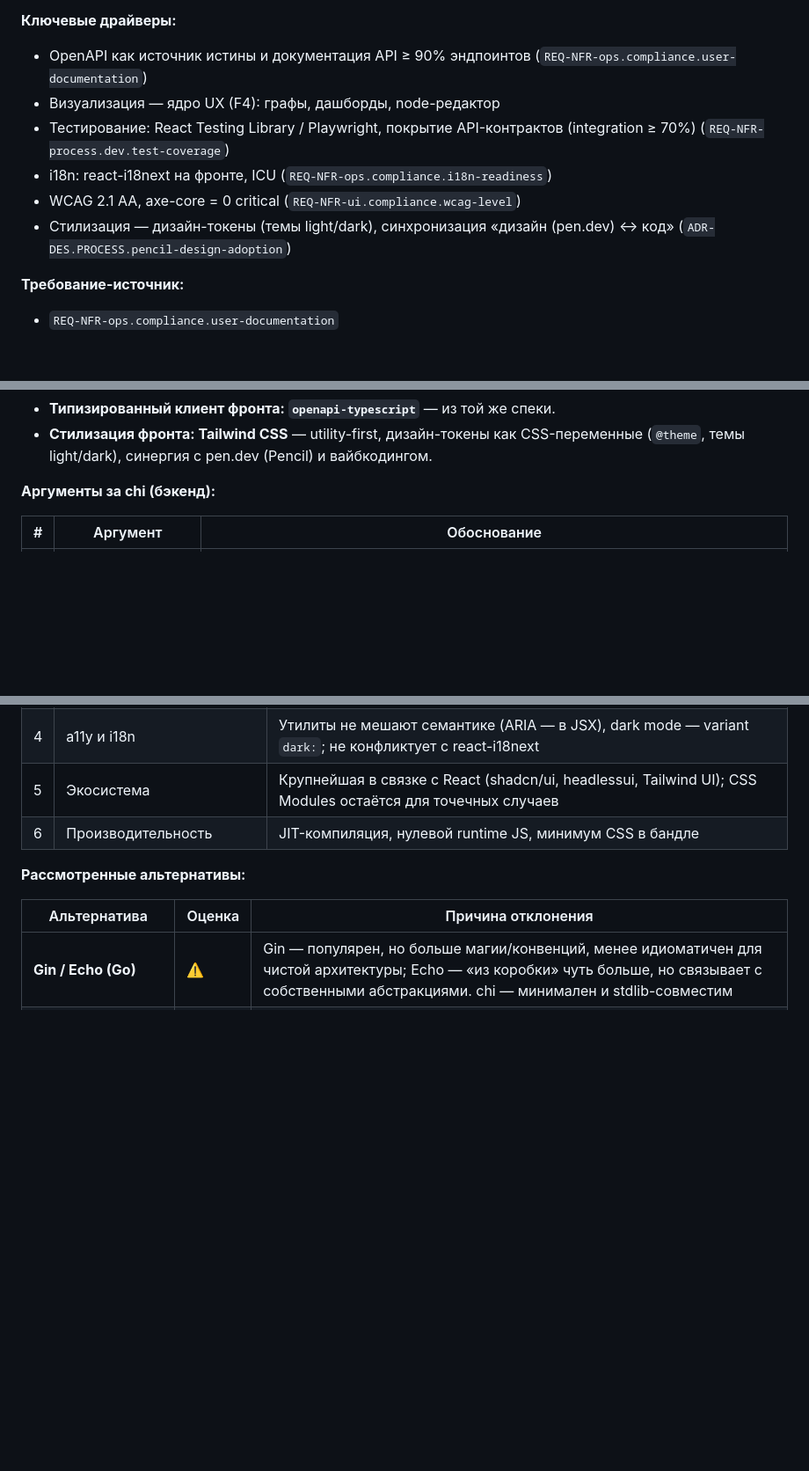
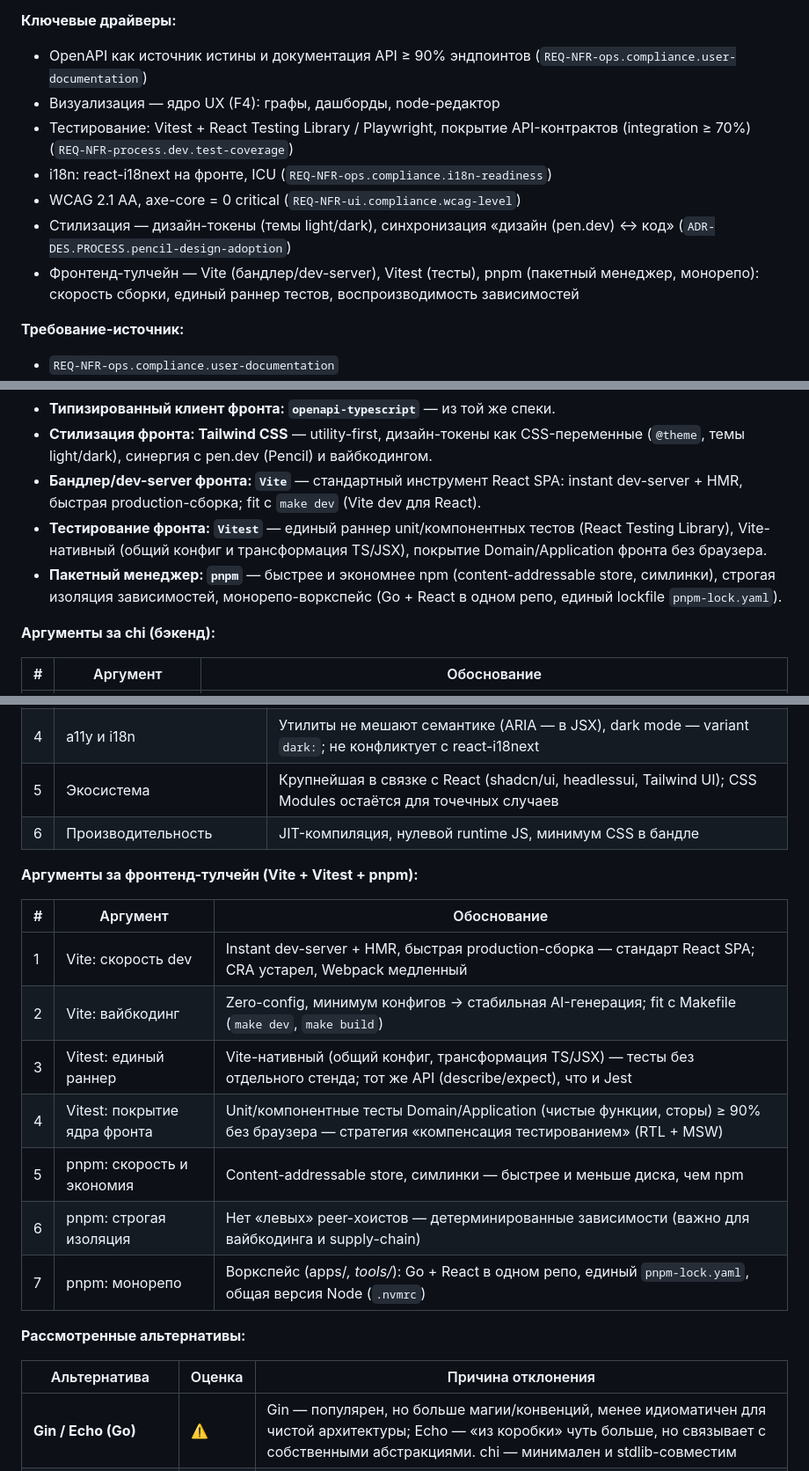
Before and after one commit to n-marusov/vedo-edutrack, a Markdown page: specs/adr/ADR-DES.STACK.framework-vs-vs.md, 3 parts joined by grey strips. Shown at 88% size. Rendered like a GitHub page; blank space fills up the shorter version.

Commit message:
docs(stack): add vite vitest and pnpm to stack adr
Add Vite (bundler/dev-server), Vitest (frontend test runner) and
pnpm (package manager) to the framework ADR; sync the tooling
ADR test strategy with Vitest.

```diff
--- a/specs/adr/ADR-DES.STACK.framework-vs-vs.md
+++ b/specs/adr/ADR-DES.STACK.framework-vs-vs.md
@@ -9,10 +9,11 @@
 **Ключевые драйверы:**
 - OpenAPI как источник истины и документация API ≥ 90% эндпоинтов (`REQ-NFR-ops.compliance.user-documentation`)
 - Визуализация — ядро UX (F4): графы, дашборды, node-редактор
-- Тестирование: React Testing Library / Playwright, покрытие API-контрактов (integration ≥ 70%) (`REQ-NFR-process.dev.test-coverage`)
+- Тестирование: Vitest + React Testing Library / Playwright, покрытие API-контрактов (integration ≥ 70%) (`REQ-NFR-process.dev.test-coverage`)
 - i18n: react-i18next на фронте, ICU (`REQ-NFR-ops.compliance.i18n-readiness`)
 - WCAG 2.1 AA, axe-core = 0 critical (`REQ-NFR-ui.compliance.wcag-level`)
 - Стилизация — дизайн-токены (темы light/dark), синхронизация «дизайн (pen.dev) ↔ код» (`ADR-DES.PROCESS.pencil-design-adoption`)
+- Фронтенд-тулчейн — Vite (бандлер/dev-server), Vitest (тесты), pnpm (пакетный менеджер, монорепо): скорость сборки, единый раннер тестов, воспроизводимость зависимостей
 
 **Требование-источник:**
 - `REQ-NFR-ops.compliance.user-documentation`
@@ -30,6 +31,9 @@
 - **Фронтенд: React + TypeScript** с React Flow (конструктор) + Cytoscape.js (карта знаний, canvas).
 - **Типизированный клиент фронта: `openapi-typescript`** — из той же спеки.
 - **Стилизация фронта: Tailwind CSS** — utility-first, дизайн-токены как CSS-переменные (`@theme`, темы light/dark), синергия с pen.dev (Pencil) и вайбкодингом.
+- **Бандлер/dev-server фронта: `Vite`** — стандартный инструмент React SPA: instant dev-server + HMR, быстрая production-сборка; fit с `make dev` (Vite dev для React).
+- **Тестирование фронта: `Vitest`** — единый раннер unit/компонентных тестов (React Testing Library), Vite-нативный (общий конфиг и трансформация TS/JSX), покрытие Domain/Application фронта без браузера.
+- **Пакетный менеджер: `pnpm`** — быстрее и экономнее npm (content-addressable store, симлинки), строгая изоляция зависимостей, монорепо-воркспейс (Go + React в одном репо, единый lockfile `pnpm-lock.yaml`).
 
 **Аргументы за chi (бэкенд):**
 
@@ -75,6 +79,18 @@ OpenAPI-спек (источник истины, в репозитории)
 | 5 | Экосистема | Крупнейшая в связке с React (shadcn/ui, headlessui, Tailwind UI); CSS Modules остаётся для точечных случаев |
 | 6 | Производительность | JIT-компиляция, нулевой runtime JS, минимум CSS в бандле |
 
+**Аргументы за фронтенд-тулчейн (Vite + Vitest + pnpm):**
+
+| # | Аргумент | Обоснование |
+|---|----------|-------------|
+| 1 | Vite: скорость dev | Instant dev-server + HMR, быстрая production-сборка — стандарт React SPA; CRA устарел, Webpack медленный |
+| 2 | Vite: вайбкодинг | Zero-config, минимум конфигов → стабильная AI-генерация; fit с Makefile (`make dev`, `make build`) |
+| 3 | Vitest: единый раннер | Vite-нативный (общий конфиг, трансформация TS/JSX) — тесты без отдельного стенда; тот же API (describe/expect), что и Jest |
+| 4 | Vitest: покрытие ядра фронта | Unit/компонентные тесты Domain/Application (чистые функции, сторы) ≥ 90% без браузера — стратегия «компенсация тестированием» (RTL + MSW) |
+| 5 | pnpm: скорость и экономия | Content-addressable store, симлинки — быстрее и меньше диска, чем npm |
+| 6 | pnpm: строгая изоляция | Нет «левых» peer-хоистов — детерминированные зависимости (важно для вайбкодинга и supply-chain) |
+| 7 | pnpm: монорепо | Воркспейс (apps/*, tools/*): Go + React в одном репо, единый `pnpm-lock.yaml`, общая версия Node (`.nvmrc`) |
+
 **Рассмотренные альтернативы:**
 
 | Альтернатива | Оценка | Причина отклонения |
```
Also changed, not shown: other parts of specs/adr/ADR-DES.STACK.framework-vs-vs.md (+7 -0 lines), specs/adr/ADR-IMPL.PROCESS.development-tooling.md (+1 -1 lines).
